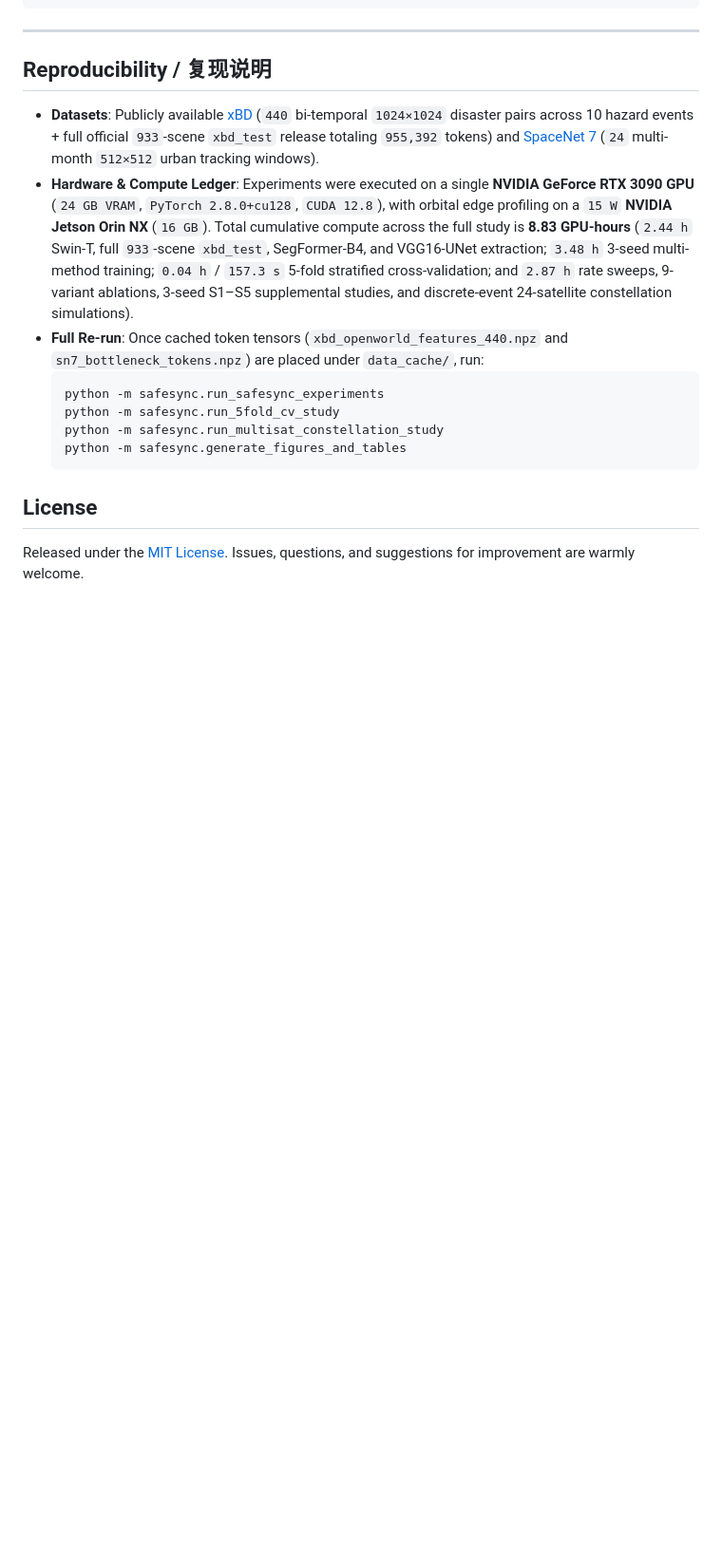
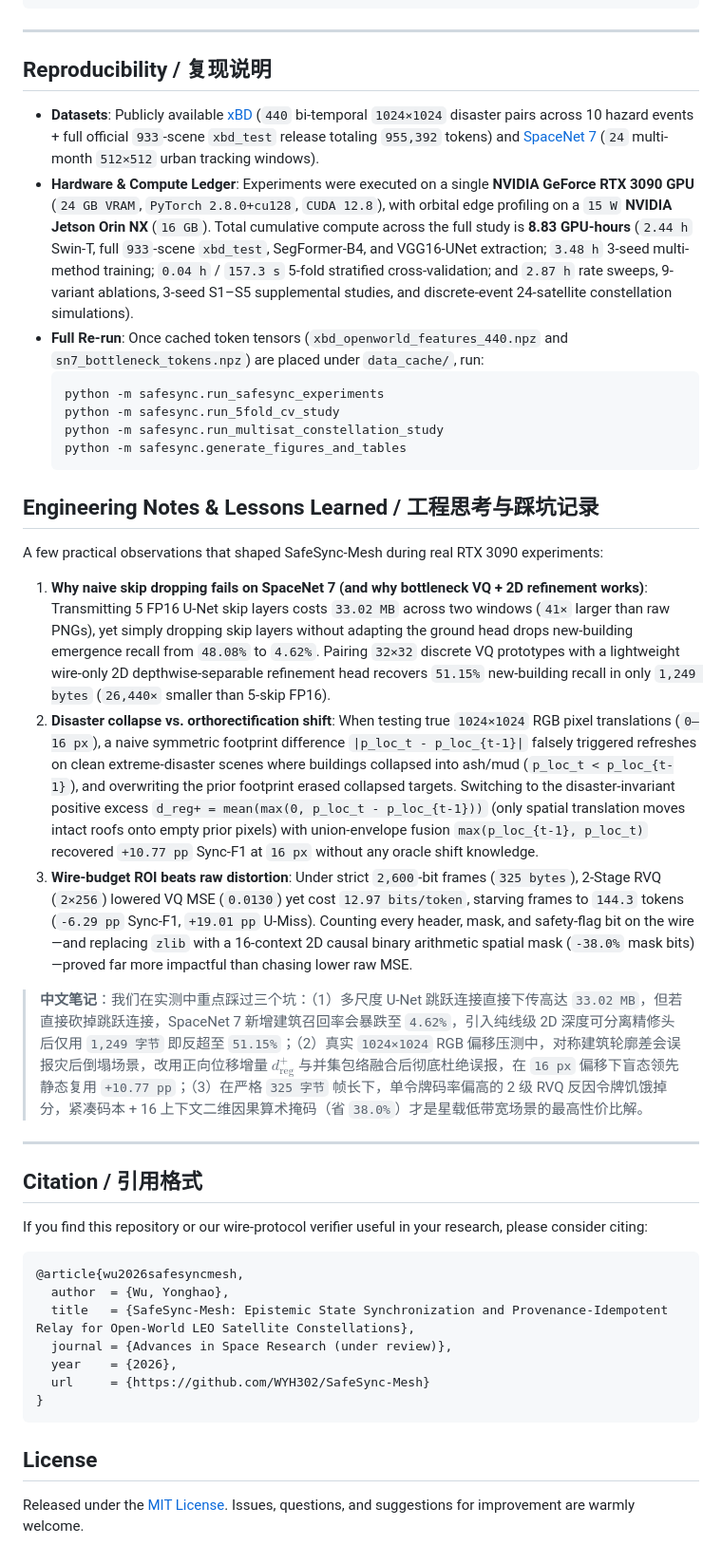
Before and after one commit to WYH302/SafeSync-Mesh, a Markdown page: README.md, the part around one of its changes. Shown at 95% size. Rendered like a GitHub page; blank space fills up the shorter version.

````diff
--- a/README.md
+++ b/README.md
@@ -186,6 +186,32 @@ SafeSync-Mesh/
   python -m safesync.generate_figures_and_tables
   ```
 
+## Engineering Notes & Lessons Learned / 工程思考与踩坑记录
+
+A few practical observations that shaped SafeSync-Mesh during real RTX 3090 experiments:
+
+1. **Why naive skip dropping fails on SpaceNet 7 (and why bottleneck VQ + 2D refinement works)**: Transmitting 5 FP16 U-Net skip layers costs `33.02 MB` across two windows (`41×` larger than raw PNGs), yet simply dropping skip layers without adapting the ground head drops new-building emergence recall from `48.08%` to `4.62%`. Pairing `32×32` discrete VQ prototypes with a lightweight wire-only 2D depthwise-separable refinement head recovers `51.15%` new-building recall in only `1,249 bytes` (`26,440×` smaller than 5-skip FP16).
+2. **Disaster collapse vs. orthorectification shift**: When testing true `1024×1024` RGB pixel translations (`0–16 px`), a naive symmetric footprint difference `|p_loc_t - p_loc_{t-1}|` falsely triggered refreshes on clean extreme-disaster scenes where buildings collapsed into ash/mud (`p_loc_t < p_loc_{t-1}`), and overwriting the prior footprint erased collapsed targets. Switching to the disaster-invariant positive excess `d_reg+ = mean(max(0, p_loc_t - p_loc_{t-1}))` (only spatial translation moves intact roofs onto empty prior pixels) with union-envelope fusion `max(p_loc_{t-1}, p_loc_t)` recovered `+10.77 pp` Sync-F1 at `16 px` without any oracle shift knowledge.
+3. **Wire-budget ROI beats raw distortion**: Under strict `2,600`-bit frames (`325 bytes`), 2-Stage RVQ (`2×256`) lowered VQ MSE (`0.0130`) yet cost `12.97 bits/token`, starving frames to `144.3` tokens (`-6.29 pp` Sync-F1, `+19.01 pp` U-Miss). Counting every header, mask, and safety-flag bit on the wire—and replacing `zlib` with a 16-context 2D causal binary arithmetic spatial mask (`-38.0%` mask bits)—proved far more impactful than chasing lower raw MSE.
+
+> **中文笔记**：我们在实测中重点踩过三个坑：（1）多尺度 U-Net 跳跃连接直接下传高达 `33.02 MB`，但若直接砍掉跳跃连接，SpaceNet 7 新增建筑召回率会暴跌至 `4.62%`，引入纯线级 2D 深度可分离精修头后仅用 `1,249 字节` 即反超至 `51.15%`；（2）真实 `1024×1024` RGB 偏移压测中，对称建筑轮廓差会误报灾后倒塌场景，改用正向位移增量 $d_{\mathrm{reg}}^+$ 与并集包络融合后彻底杜绝误报，在 `16 px` 偏移下盲态领先静态复用 `+10.77 pp`；（3）在严格 `325 字节` 帧长下，单令牌码率偏高的 2 级 RVQ 反因令牌饥饿掉分，紧凑码本 + 16 上下文二维因果算术掩码（省 `38.0%`）才是星载低带宽场景的最高性价比解。
+
+---
+
+## Citation / 引用格式
+
+If you find this repository or our wire-protocol verifier useful in your research, please consider citing:
+
+```bibtex
+@article{wu2026safesyncmesh,
+  author  = {Wu, Yonghao},
+  title   = {SafeSync-Mesh: Epistemic State Synchronization and Provenance-Idempotent Relay for Open-World LEO Satellite Constellations},
+  journal = {Advances in Space Research (under review)},
+  year    = {2026},
+  url     = {https://github.com/WYH302/SafeSync-Mesh}
+}
+```
+
 ## License
 
 Released under the [MIT License](LICENSE). Issues, questions, and suggestions for improvement are warmly welcome.
````
Also changed, not shown: other parts of README.md (+1 -1 lines), assets/fig7_multisat_starlink_constellation.png, 1 other file.
